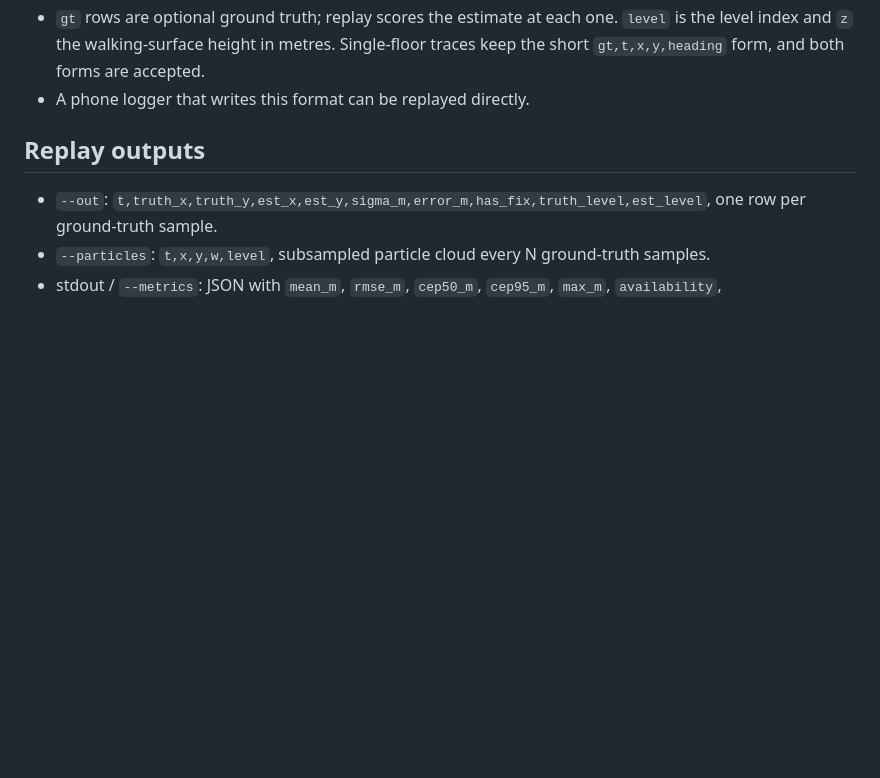
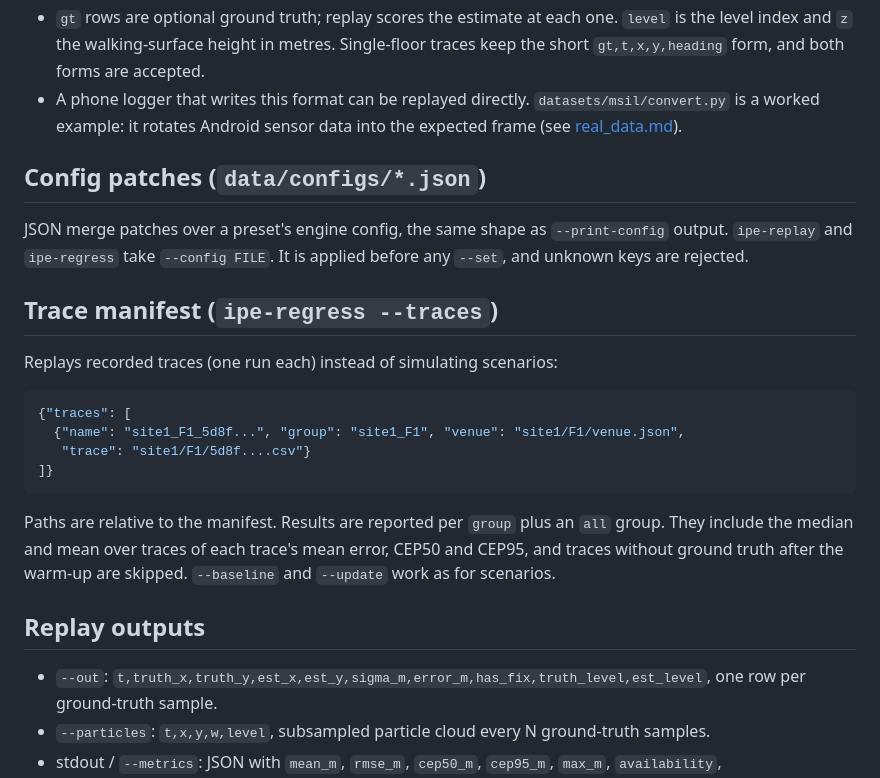
Before and after one commit to Yusufss4/indoor-positioning-engine, a Markdown page: docs/formats.md, the part around the change. Rendered like a GitHub page; blank space fills up the shorter version.

````diff
--- a/docs/formats.md
+++ b/docs/formats.md
@@ -104,7 +104,30 @@ gt,t,x,y,heading,level,z
 - `gt` rows are optional ground truth; replay scores the estimate at each one. `level` is the level index
   and `z` the walking-surface height in metres. Single-floor traces keep the short `gt,t,x,y,heading` form,
   and both forms are accepted.
-- A phone logger that writes this format can be replayed directly.
+- A phone logger that writes this format can be replayed directly. `datasets/msil/convert.py` is a
+  worked example: it rotates Android sensor data into the expected frame (see
+  [real_data.md](real_data.md#conversion-datasetsmsilconvertpy)).
+
+## Config patches (`data/configs/*.json`)
+
+JSON merge patches over a preset's engine config, the same shape as `--print-config` output.
+`ipe-replay` and `ipe-regress` take `--config FILE`. It is applied before any `--set`, and unknown keys
+are rejected.
+
+## Trace manifest (`ipe-regress --traces`)
+
+Replays recorded traces (one run each) instead of simulating scenarios:
+
+```json
+{"traces": [
+  {"name": "site1_F1_5d8f...", "group": "site1_F1", "venue": "site1/F1/venue.json",
+   "trace": "site1/F1/5d8f....csv"}
+]}
+```
+
+Paths are relative to the manifest. Results are reported per `group` plus an `all` group. They include
+the median and mean over traces of each trace's mean error, CEP50 and CEP95, and traces without ground
+truth after the warm-up are skipped. `--baseline` and `--update` work as for scenarios.
 
 ## Replay outputs
 
````
Also changed, not shown: AGENTS.md (+7 -0 lines), README.md (+26 -3 lines), docs/real_data.md (added, +176 -0 lines), docs/img/msil_trajectory.png (added), 13 other files.
